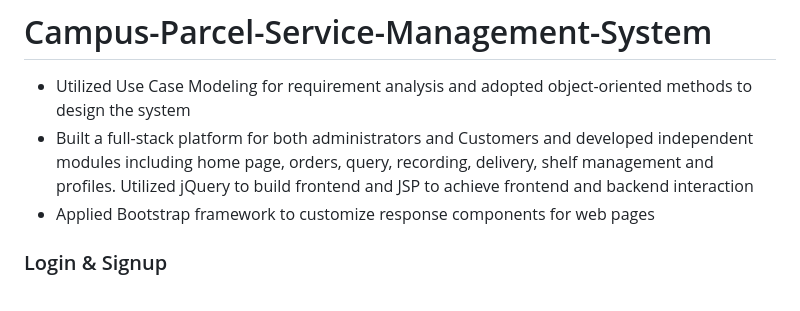
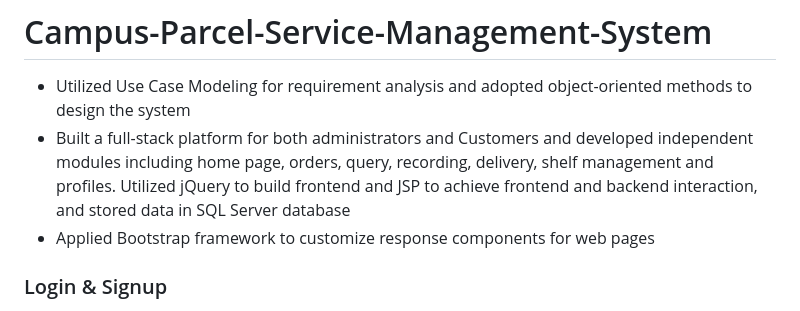
Before and after one commit to qiuyiZz/Campus-Express-Delivery-and-Distribution-Management-System, a Markdown page: README.md, the part around the change. Drawn GitHub-style.

```diff
--- a/README.md
+++ b/README.md
@@ -2,7 +2,7 @@
 
 - Utilized Use Case Modeling for requirement analysis and adopted object-oriented methods to design the system
 - Built a full-stack platform for both administrators and Customers and developed independent modules including home page, orders, query, recording, delivery, shelf management and profiles. Utilized jQuery to build frontend and JSP
-to achieve frontend and backend interaction
+to achieve frontend and backend interaction, and stored data in SQL Server database
 - Applied Bootstrap framework to customize response components for web pages
 
 ### Login & Signup
```
